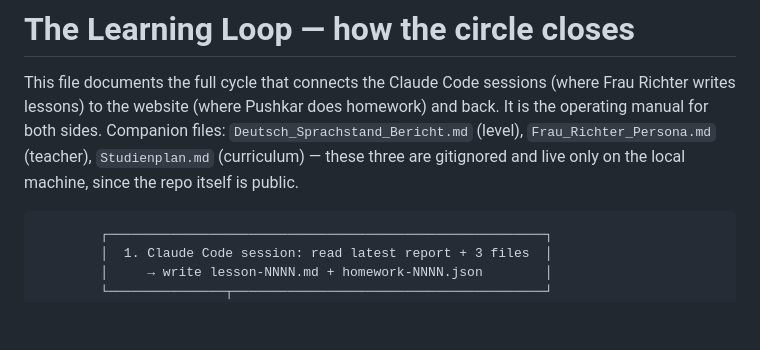
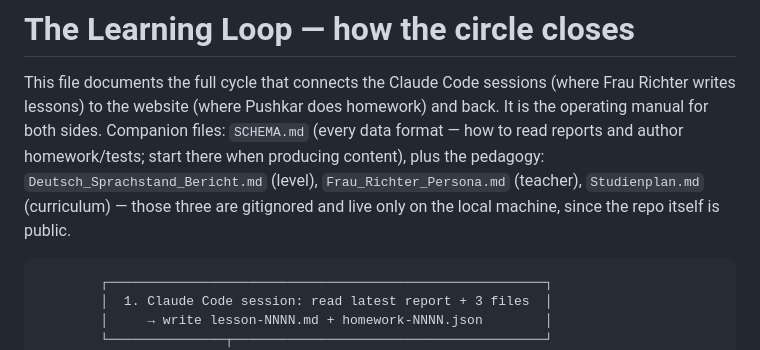
Before and after one commit to pushkarjajoria/german_lessons, a Markdown page: LEARNING_LOOP.md, the part around the change. Rendered like a GitHub page; blank space fills up the shorter version.

````diff
--- a/LEARNING_LOOP.md
+++ b/LEARNING_LOOP.md
@@ -2,9 +2,11 @@
 
 This file documents the full cycle that connects the Claude Code sessions (where Frau
 Richter writes lessons) to the website (where Pushkar does homework) and back. It is the
-operating manual for both sides. Companion files: `Deutsch_Sprachstand_Bericht.md` (level),
-`Frau_Richter_Persona.md` (teacher), `Studienplan.md` (curriculum) — these three are
-gitignored and live only on the local machine, since the repo itself is public.
+operating manual for both sides. Companion files: `SCHEMA.md` (every data format — how
+to read reports and author homework/tests; start there when producing content), plus the
+pedagogy: `Deutsch_Sprachstand_Bericht.md` (level), `Frau_Richter_Persona.md` (teacher),
+`Studienplan.md` (curriculum) — those three are gitignored and live only on the local
+machine, since the repo itself is public.
 
 ```
         ┌────────────────────────────────────────────────────────┐
````
Also changed, not shown: README.md (+5 -3 lines), SCHEMA.md (added, +263 -0 lines).
